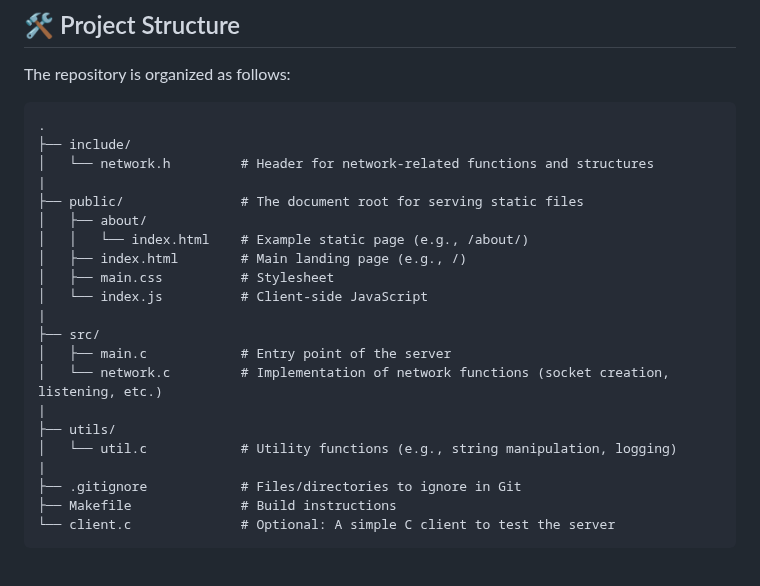
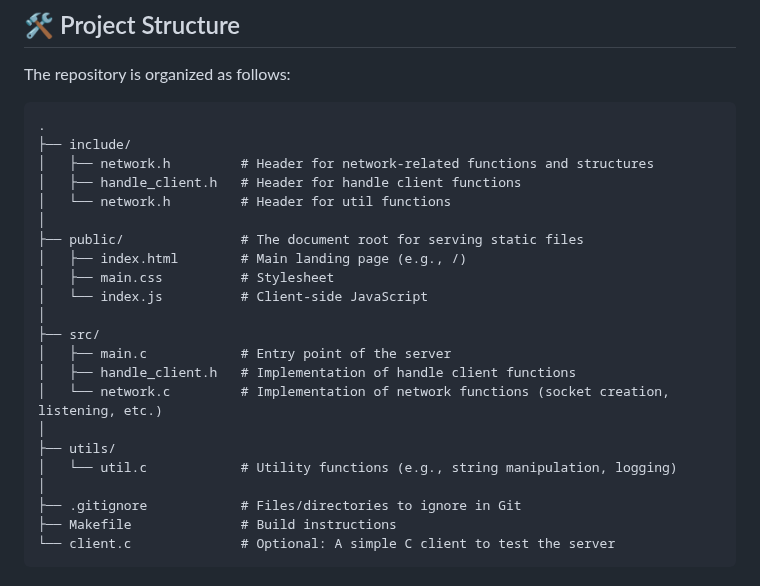
Before and after one commit to Dhiraj275/dhruv, a Markdown page: README.md, the part around the change. Rendered like a GitHub page.

Commit message:
Docs: update README.md file

````diff
--- a/README.md
+++ b/README.md
@@ -22,22 +22,23 @@ The repository is organized as follows:
 ```
 .
 ├── include/
-│   └── network.h         # Header for network-related functions and structures
-|
+│   ├── network.h         # Header for network-related functions and structures
+│   ├── handle_client.h   # Header for handle client functions
+│   └── network.h         # Header for util functions
+│
 ├── public/               # The document root for serving static files
-│   ├── about/
-│   │   └── index.html    # Example static page (e.g., /about/)
 │   ├── index.html        # Main landing page (e.g., /)
 │   ├── main.css          # Stylesheet
 │   └── index.js          # Client-side JavaScript
-|
+│
 ├── src/
 │   ├── main.c            # Entry point of the server
+│   ├── handle_client.h   # Implementation of handle client functions
 │   └── network.c         # Implementation of network functions (socket creation, listening, etc.)
-|
+│
 ├── utils/
 │   └── util.c            # Utility functions (e.g., string manipulation, logging)
-|
+│
 ├── .gitignore            # Files/directories to ignore in Git
 ├── Makefile              # Build instructions
 └── client.c              # Optional: A simple C client to test the server
````
